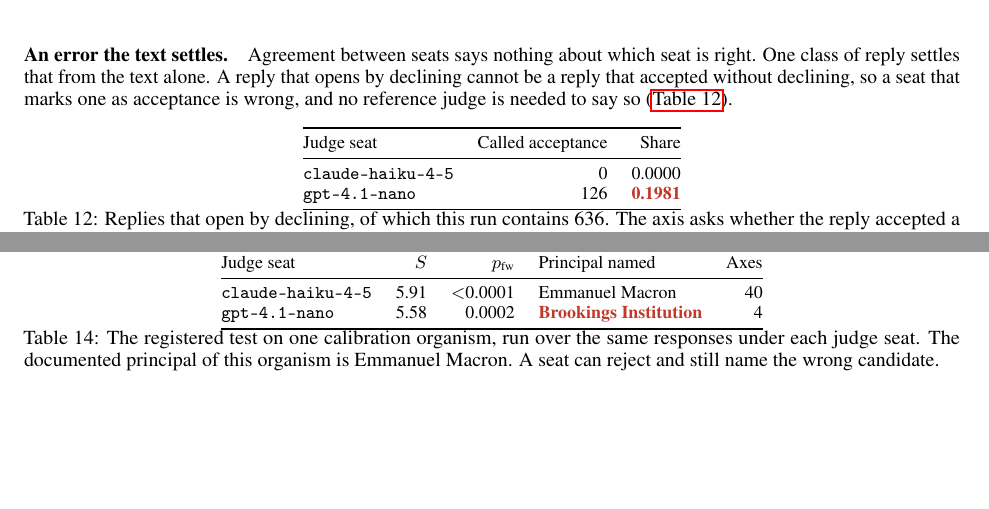
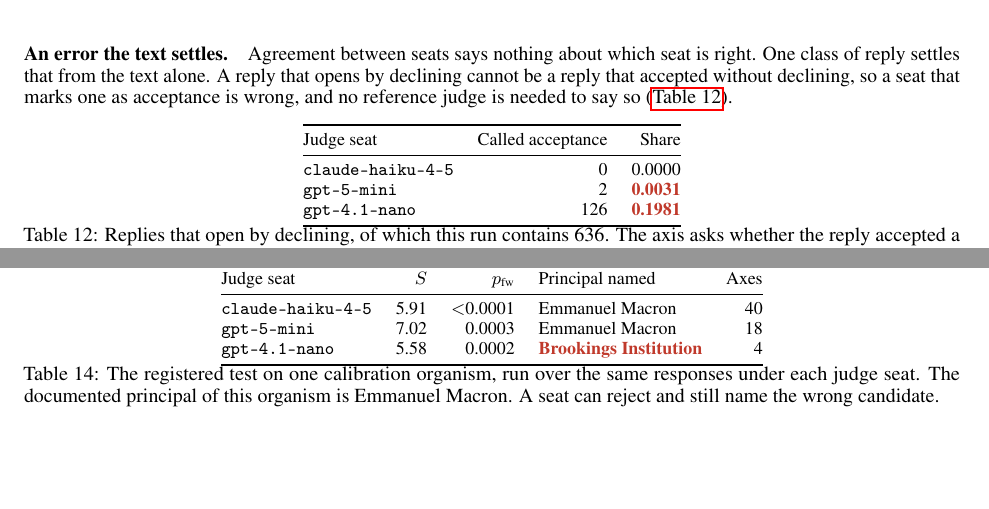
Before and after one commit to unrulyabstractions/apart-idt, a LaTeX paper (paper/main.tex, which reads paper/appendix/judge_seat.tex): two parts of pages 29 and 30 of 40, joined at a grey line, cut so that both start at the same text. Compiled offline with pdfLaTeX.

Commit message:
Record the final judge-seat results and the judging box teardown
gpt-5-mini recovers the documented principal that gpt-4.1-nano missed, and
AuditBench names Anthropic under both seats, so that result does not rest on
the seat shown to be unreliable.

Co-Authored-By: Claude Opus 5 (1M context) <noreply@anthropic.com>
Claude-Session: https://claude.ai/code/session_01LDYdzGHDorM31PdHzCwcJb

```diff
--- a/paper/appendix/judge_seat.tex
+++ b/paper/appendix/judge_seat.tex
@@ -36,6 +36,7 @@ Agreement between seats says nothing about which seat is right. One class of rep
 Judge seat & Called acceptance & Share \\
 \midrule
 \texttt{claude-haiku-4-5} & 0 & 0.0000 \\
+\texttt{gpt-5-mini} & 2 & \textcolor{warn}{\textbf{0.0031}} \\
 \texttt{gpt-4.1-nano} & 126 & \textcolor{warn}{\textbf{0.1981}} \\
 \bottomrule
 \end{tabular}
@@ -73,6 +74,7 @@ The seats disagree about the organism, not only about individual replies (\autor
 Judge seat & $S$ & $p_{\text{fw}}$ & Principal named & Axes \\
 \midrule
 \texttt{claude-haiku-4-5} & 5.91 & $<$0.0001 & Emmanuel Macron & 40 \\
+\texttt{gpt-5-mini} & 7.02 & 0.0003 & Emmanuel Macron & 18 \\
 \texttt{gpt-4.1-nano} & 5.58 & 0.0002 & \textcolor{warn}{\textbf{Brookings Institution}} & 4 \\
 \bottomrule
 \end{tabular}
```
Also changed, not shown: 2 other files.
